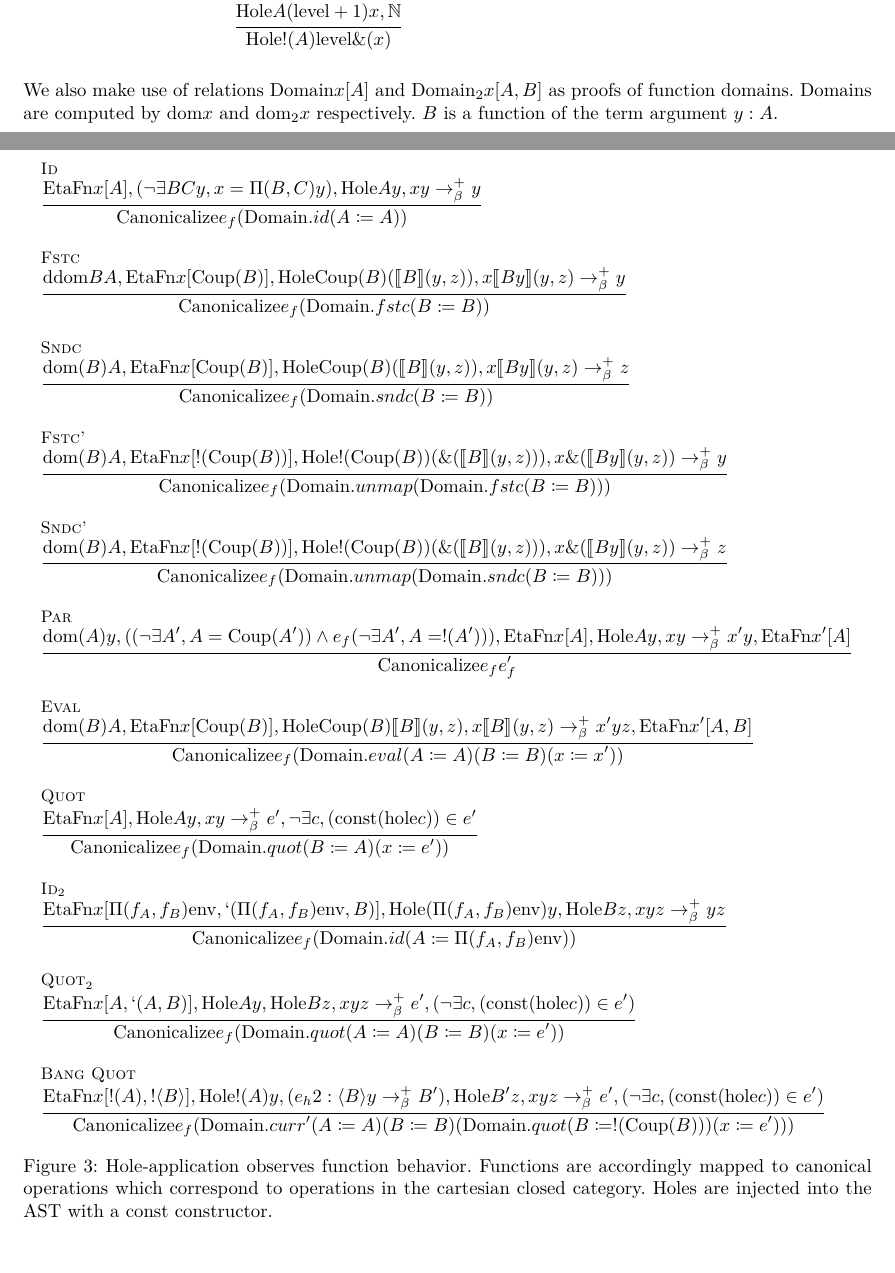
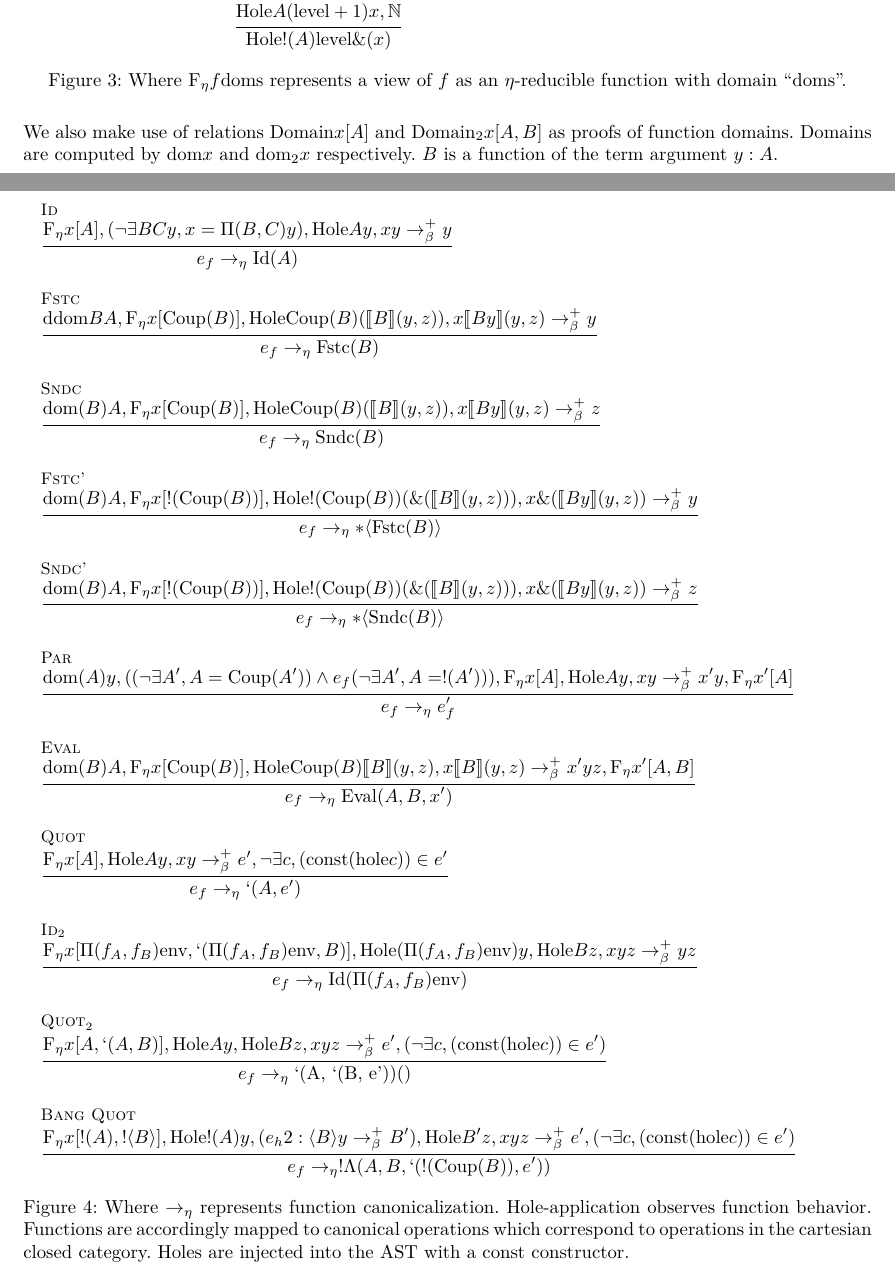
Before and after one commit to lexzaiello/DCC, a LaTeX document (papers/eta.tex): two parts of pages 2 and 3 of 3, joined at a grey line, cut so that both start at the same text, the shorter picture padded with empty space. Compiled offline with XeLaTeX.

Commit message:
eta rules formatting is nice now

```diff
--- a/papers/eta.tex
+++ b/papers/eta.tex
@@ -48,9 +48,8 @@
 \newcommand{\domtwo}[1]{\text{dom}_{2}(#1)}
 \newcommand{\comb}[2]{\text{#1}(#2)}
 \newcommand{\arity}[2]{\text{arity} #1 = #2}
-\newcommand{\efn}{\text{EtaFn}}
+\newcommand{\efn}{\text{F}_{\eta}}}
 \newcommand{\ddom}{\text{Domain}}
-\newcommand{\canon}{\text{Canonicalize}}
 \newcommand{\dddom}{\text{Domain}_{2}}
 \newcommand{\hole}{\text{Hole}}
 
@@ -203,11 +202,12 @@
       {\hole A (\text{level} + 1) x, \mathbb{N}}
       {\hole !(A) \text{level} \&(x)}}
     \end{tabularx}}
+  \caption{Where \(\efn f \text{doms}\) represents a view of \(f\) as an \(\eta\)-reducible function with domain ``doms''.}
 \end{figure}
 
 We also make use of relations \(\text{Domain} x [A]\) and \(\text{Domain}_{2} x [A, B]\) as proofs of function domains. Domains are computed by \(\text{dom} x\) and \(\text{dom}_2 x\) respectively. \(B\) is a function of the term argument \(y : A\).
 
-\section{\(\eta\) Canonicalization}
+\section{\(\eta\)-Canonicalization}
 
 \begin{figure}[H]
   \centering
@@ -215,39 +215,39 @@ We also make use of relations \(\text{Domain} x [A]\) and \(\text{Domain}_{2} x
     \begin{tabularx}{\textwidth}{l}
       \inferrule[Id]
       {\efn x [A], (\neg \exists B C y, x = \Pi(B, C) y), \hole A y, x y \barrn y}
-      {\canon e_f (\ddom.id (A \coloneq A))}\\\\
+      {e_f \earr \comb{Id}{A}}\\\\
       \inferrule[Fstc]
       {\text{ddom} B A, \efn x [\comb{Coup}{B}], \hole \comb{Coup}{B} (\llb B \rrb (y, z)), x \llb B y \rrb (y, z) \barrn y}
-      {\canon e_f (\ddom.fstc (B \coloneq B))}\\\\
+      {e_f \earr \comb{Fstc}{B}}\\\\
       \inferrule[Sndc]
       {\dom B A, \efn x [\comb{Coup}{B}], \hole \comb{Coup}{B} (\llb B \rrb (y, z)), x \llb B y \rrb (y, z) \barrn z}
-      {\canon e_f (\ddom.sndc (B \coloneq B))}\\\\
+      {e_f \earr \comb{Sndc}{B}}\\\\
       \inferrule[Fstc']
       {\dom B A, \efn x [!(\comb{Coup}{B})], \hole !(\comb{Coup}{B}) (\&(\llb B \rrb (y, z))), x \&(\llb B y \rrb (y, z)) \barrn y}
-      {\canon e_f (\ddom.unmap (\ddom.fstc (B \coloneq B)))}\\\\
+      {e_f \earr *\la \comb{Fstc}{B} \ra}\\\\
       \inferrule[Sndc']
       {\dom B A, \efn x [!(\comb{Coup}{B})], \hole !(\comb{Coup}{B}) (\&(\llb B \rrb (y, z))), x \&(\llb B y \rrb (y, z)) \barrn z}
-      {\canon e_f (\ddom.unmap (\ddom.sndc (B \coloneq B)))}\\\\
+      {e_f \earr *\la \comb{Sndc}{B} \ra}\\\\
       \inferrule[Par]
       {\dom A y, ((\neg \exists A', A = \comb{Coup}{A'}) \land e_f (\neg \exists A', A = !(A'))), \efn x [A], \hole A y, x y \barrn x' y, \efn x' [A]}
-      {\canon e_f e_f'}\\\\
+      {e_f \earr e_f'}\\\\
       \inferrule[Eval]
       {\dom B A, \efn x [\comb{Coup}{B}], \hole \comb{Coup}{B} \llb B \rrb (y, z), x \llb B \rrb (y, z) \barrn x' y z, \efn x' [A, B]}
-      {\canon e_f (\ddom.eval (A \coloneq A) (B \coloneq B) (x \coloneq x'))}\\\\
+      {e_f \earr \comb{Eval}{A, B, x'}}\\\\
       \inferrule[Quot]
       {\efn x [A], \hole A y, x y \barrn e', \neg \exists c, (\text{const} (\text{hole} c)) \in e'}
-      {\canon e_f (\ddom.quot (B \coloneq A) (x \coloneq e'))}\\\\
+      {e_f \earr `(A, e')}\\\\
       \inferrule[$\text{Id}_{2}$]
       {\efn x [\Pi(f_A, f_B) \text{env}, `(\Pi(f_A, f_B) \text{env}, B)], \hole (\Pi(f_A, f_B) \text{env}) y, \hole B z, x y z \barrn y z}
-      {\canon e_f (\ddom.id (A \coloneq \Pi(f_A, f_B) \text{env}))}\\\\
+      {e_f \earr \comb{Id}{\Pi(f_A, f_B) \text{env}}}\\\\
       \inferrule[$\text{Quot}_{2}$]
       {\efn x [A, `(A, B)], \hole A y, \hole B z, x y z \barrn e', (\neg \exists c, (\text{const} (\text{hole} c)) \in e')}
-      {\canon e_f (\ddom.quot (A \coloneq A) (B \coloneq B) (x \coloneq e'))}\\\\
+      {e_f \earr \comb{`(A, `(B, e'))}}\\\\
       \inferrule[Bang Quot]
       {\efn x [!(A), ! \la B \ra], \hole !(A) y, (e_h2 : \la B \ra y \barrn B'), \hole B' z, x y z \barrn e', (\neg \exists c, (\text{const} (\text{hole} c)) \in e')}
-      {\canon e_f (\ddom.curr' (A \coloneq A) (B \coloneq B) (\ddom.quot (B \coloneq !(\comb{Coup}{B})) (x \coloneq e')))}
+      {e_f \earr !\Lambda(A, B, `(!(\comb{Coup}{B}), e'))}
     \end{tabularx}}
-  \caption{Hole-application observes function behavior. Functions are accordingly mapped to canonical operations which correspond to operations in the cartesian closed category. Holes are injected into the AST with a \text{const} constructor.}
+  \caption{Where \(\earr\) represents function canonicalization. Hole-application observes function behavior. Functions are accordingly mapped to canonical operations which correspond to operations in the cartesian closed category. Holes are injected into the AST with a \text{const} constructor.}
 \end{figure}
 
 \begin{comment}
```
